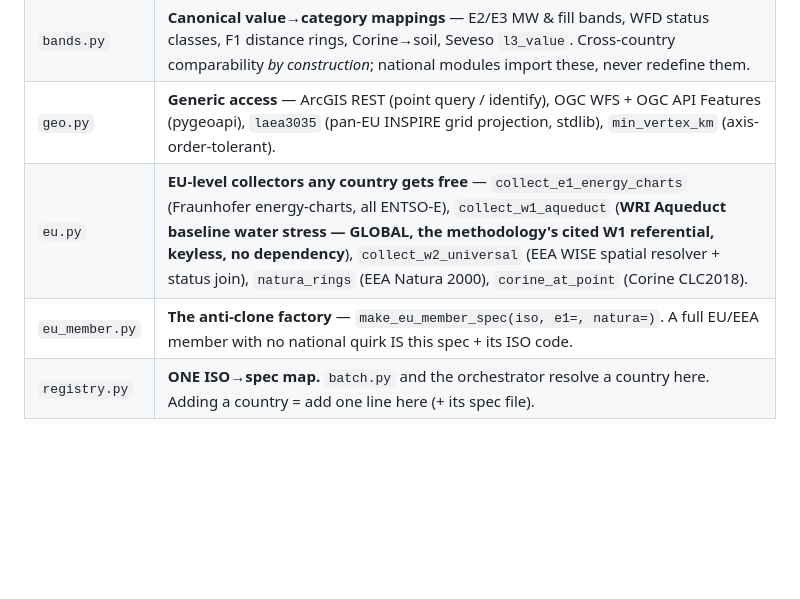
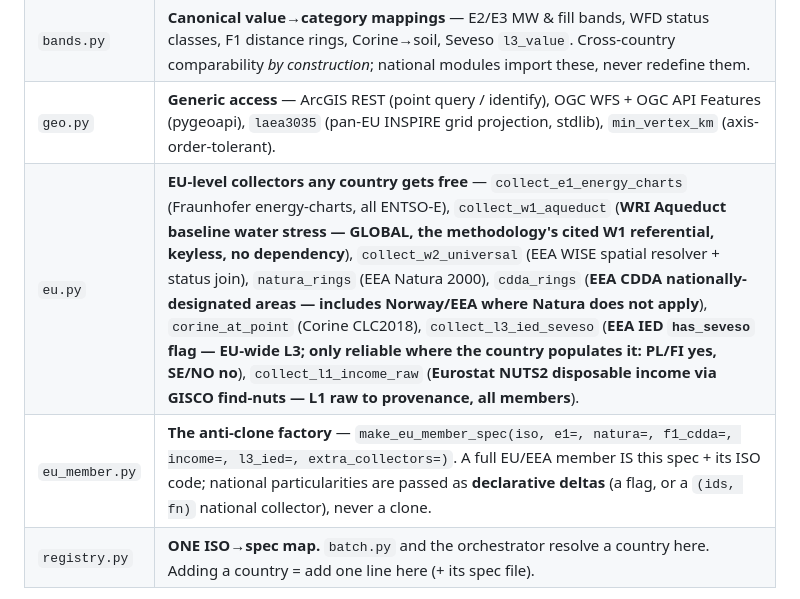
Before and after one commit to bardolfranck/scoremydatacenter, a Markdown page: pipelines/spatial/COUNTRIES.md, the part around one of its changes. GitHub-like rendering; blank space fills up the shorter version.

```diff
--- a/pipelines/spatial/COUNTRIES.md
+++ b/pipelines/spatial/COUNTRIES.md
@@ -18,8 +18,8 @@ ways fail loudly (see [`../WORKFLOW.md`](../WORKFLOW.md)).
 | `country.py` | **THE skeleton** — `build_draft(spec, …)`: collector loop, block-aware padding, fragment + provenance assembly, the CLI (`run_cli`). One copy, no drift. |
 | `bands.py` | **Canonical value→category mappings** — E2/E3 MW & fill bands, WFD status classes, F1 distance rings, Corine→soil, Seveso `l3_value`. Cross-country comparability *by construction*; national modules import these, never redefine them. |
 | `geo.py` | **Generic access** — ArcGIS REST (point query / identify), OGC WFS + OGC API Features (pygeoapi), `laea3035` (pan-EU INSPIRE grid projection, stdlib), `min_vertex_km` (axis-order-tolerant). |
-| `eu.py` | **EU-level collectors any country gets free** — `collect_e1_energy_charts` (Fraunhofer energy-charts, all ENTSO-E), `collect_w1_aqueduct` (**WRI Aqueduct baseline water stress — GLOBAL, the methodology's cited W1 referential, keyless, no dependency**), `collect_w2_universal` (EEA WISE spatial resolver + status join), `natura_rings` (EEA Natura 2000), `corine_at_point` (Corine CLC2018). |
-| `eu_member.py` | **The anti-clone factory** — `make_eu_member_spec(iso, e1=, natura=)`. A full EU/EEA member with no national quirk IS this spec + its ISO code. |
+| `eu.py` | **EU-level collectors any country gets free** — `collect_e1_energy_charts` (Fraunhofer energy-charts, all ENTSO-E), `collect_w1_aqueduct` (**WRI Aqueduct baseline water stress — GLOBAL, the methodology's cited W1 referential, keyless, no dependency**), `collect_w2_universal` (EEA WISE spatial resolver + status join), `natura_rings` (EEA Natura 2000), `cdda_rings` (**EEA CDDA nationally-designated areas — includes Norway/EEA where Natura does not apply**), `corine_at_point` (Corine CLC2018), `collect_l3_ied_seveso` (**EEA IED `has_seveso` flag — EU-wide L3; only reliable where the country populates it: PL/FI yes, SE/NO no**), `collect_l1_income_raw` (**Eurostat NUTS2 disposable income via GISCO find-nuts — L1 raw to provenance, all members**). |
+| `eu_member.py` | **The anti-clone factory** — `make_eu_member_spec(iso, e1=, natura=, f1_cdda=, income=, l3_ied=, extra_collectors=)`. A full EU/EEA member IS this spec + its ISO code; national particularities are passed as **declarative deltas** (a flag, or a `(ids, fn)` national collector), never a clone. |
 | `registry.py` | **ONE ISO→spec map.** `batch.py` and the orchestrator resolve a country here. Adding a country = add one line here (+ its spec file). |
 
 A **spec** is a plain dict (see `country.py` docstring): `iso`, `generator`, `summary`,
```
Also changed, not shown: other parts of pipelines/spatial/COUNTRIES.md (+13 -9 lines).
